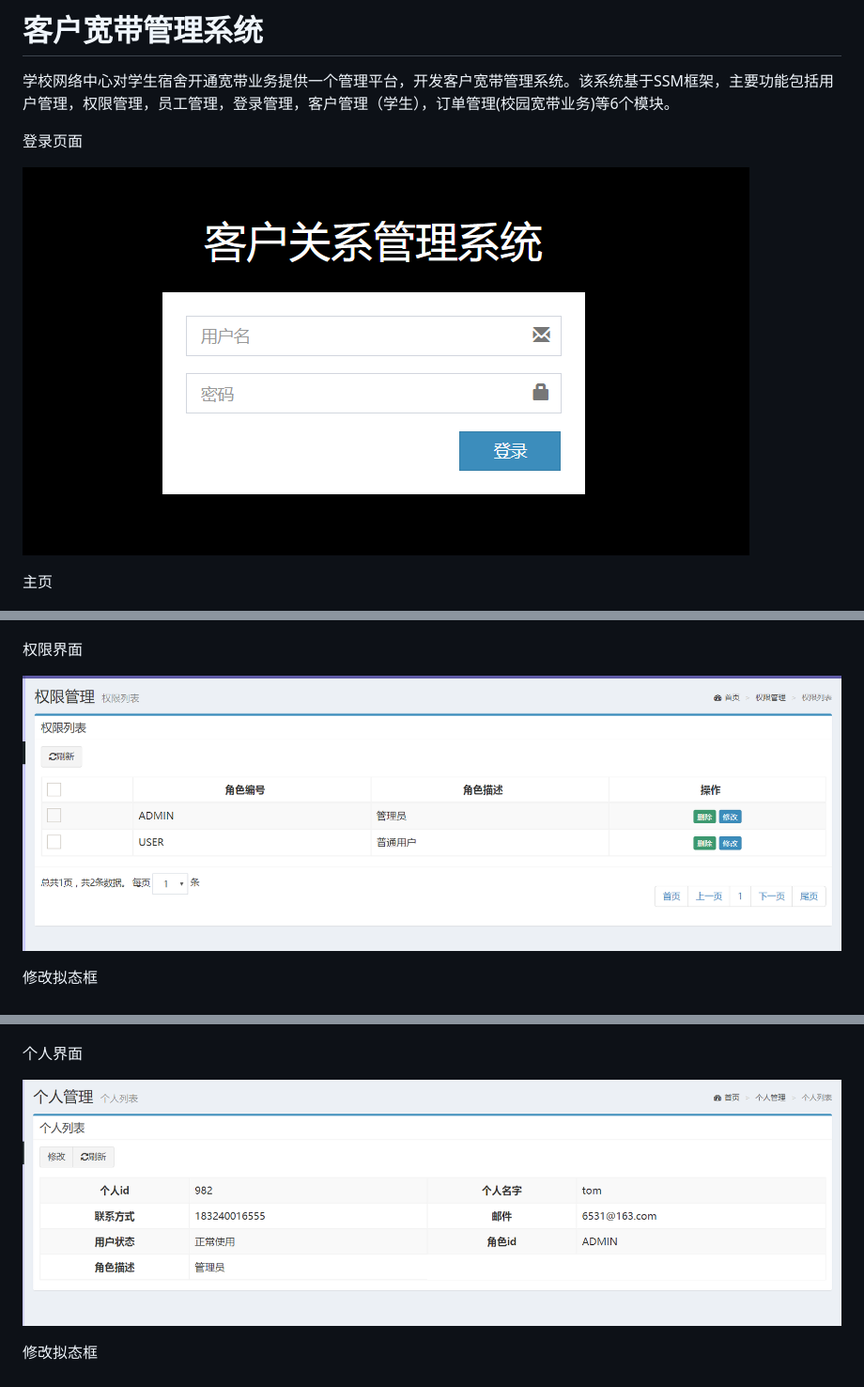
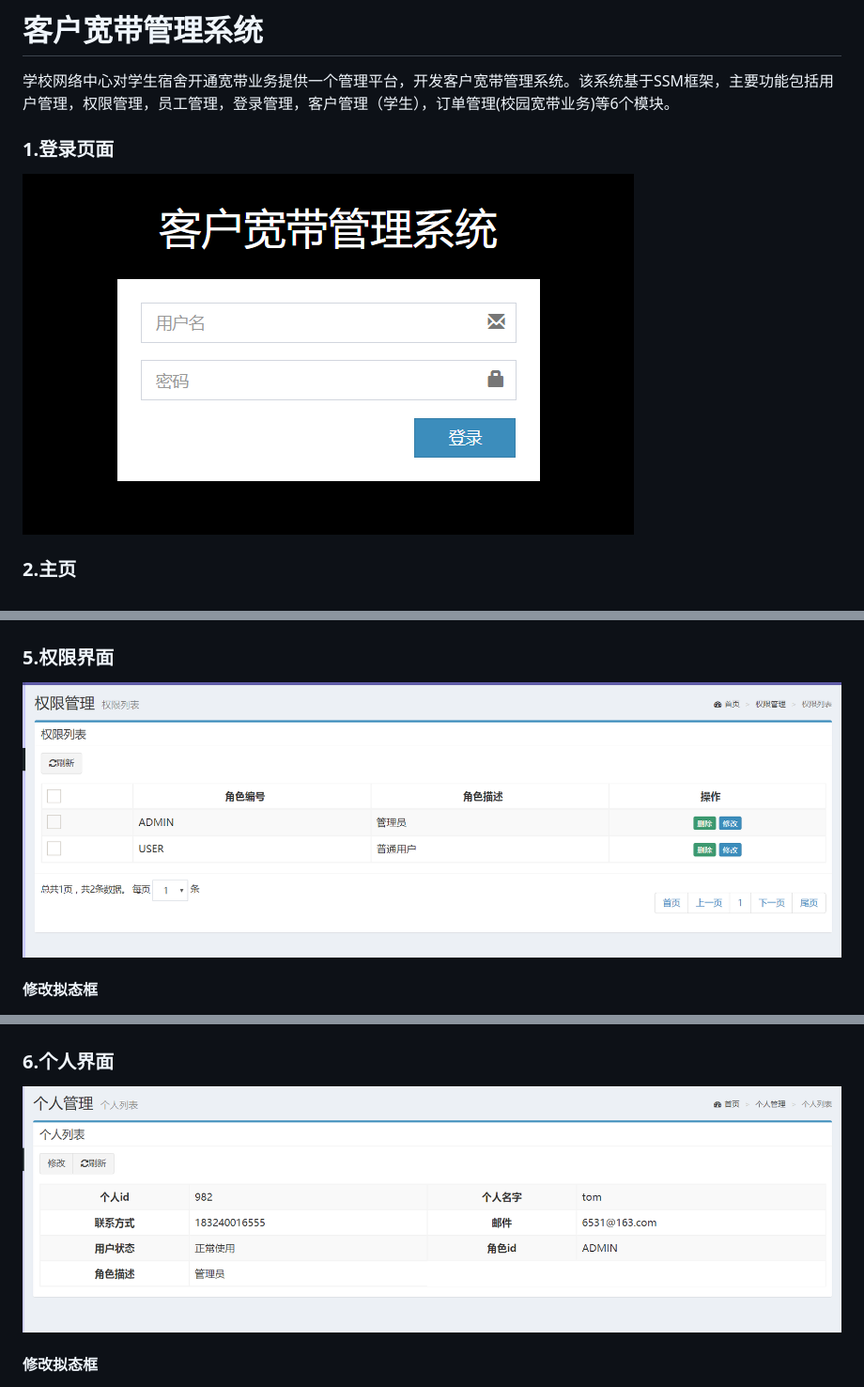
Before and after one commit to linhuide/SSM-JAVAEE, a Markdown page: README.md, 3 parts joined by grey strips. Shown: that part at 94% size. Drawn GitHub-style; pictures changed too: img/1.png.

```diff
--- a/README.md
+++ b/README.md
@@ -1,11 +1,11 @@
 # 客户宽带管理系统
 学校网络中心对学生宿舍开通宽带业务提供一个管理平台，开发客户宽带管理系统。该系统基于SSM框架，主要功能包括用户管理，权限管理，员工管理，登录管理，客户管理（学生），订单管理(校园宽带业务)等6个模块。
 
-登录页面
+### 1.登录页面
 
 ![1](img/1.png)
 
-主页
+### 2.主页
 
 ![2](img/2.png)
 
@@ -27,19 +27,19 @@
 
 ![7](img/7.png)
 
-权限界面
+### 5.权限界面
 
 ![8](img/8.png)
 
-修改拟态框
+#### 修改拟态框
 
 ![9](img/9.png)
 
-个人界面
+### 6.个人界面
 
 ![10](img/10.png)
 
-修改拟态框
+#### 修改拟态框
 
 ![11](img/11.png)
 
```
Also changed, not shown: other parts of README.md (+13 -13 lines), 2 other files.
